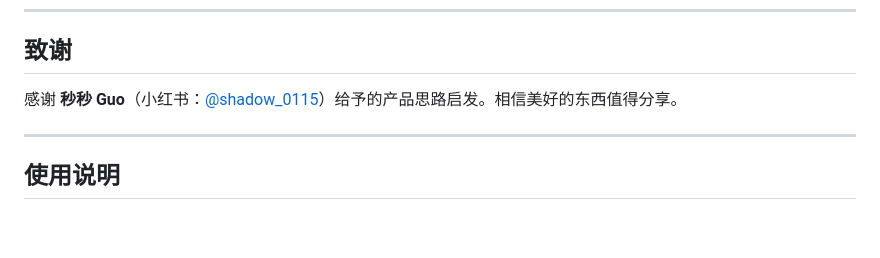
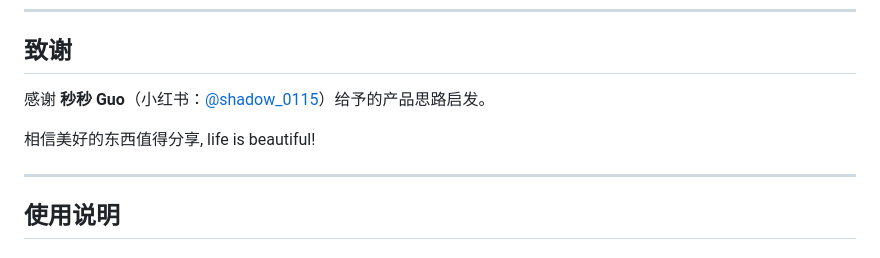
Before and after one commit to taurusjun2-dev/claudio, a Markdown page: README.md, the part around the change. GitHub-like rendering; blank space fills up the shorter version.

```diff
--- a/README.md
+++ b/README.md
@@ -8,7 +8,9 @@
 
 ## 致谢
 
-感谢 **秒秒 Guo**（小红书：[@shadow_0115](https://www.xiaohongshu.com/user/profile/55a508e8c2bdeb432f5763e2)）给予的产品思路启发。相信美好的东西值得分享。
+感谢 **秒秒 Guo**（小红书：[@shadow_0115](https://www.xiaohongshu.com/user/profile/55a508e8c2bdeb432f5763e2)）给予的产品思路启发。
+
+相信美好的东西值得分享, life is beautiful!
 
 ---
 
```
